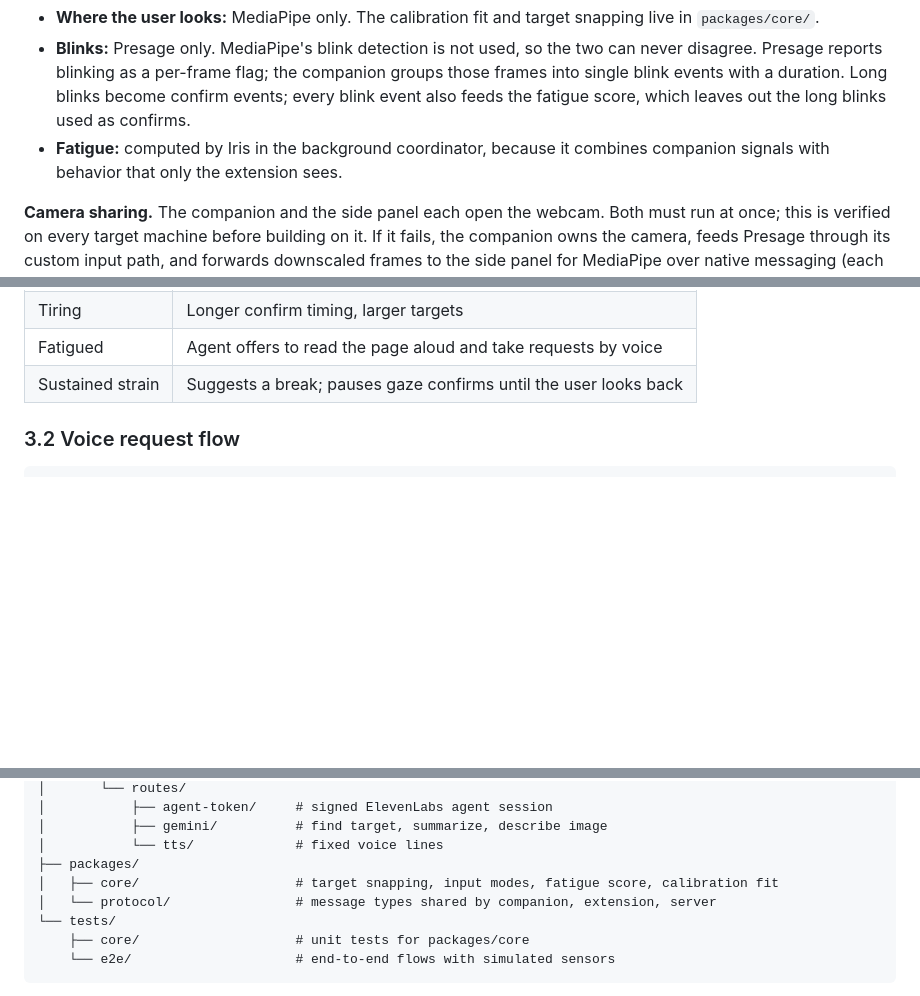
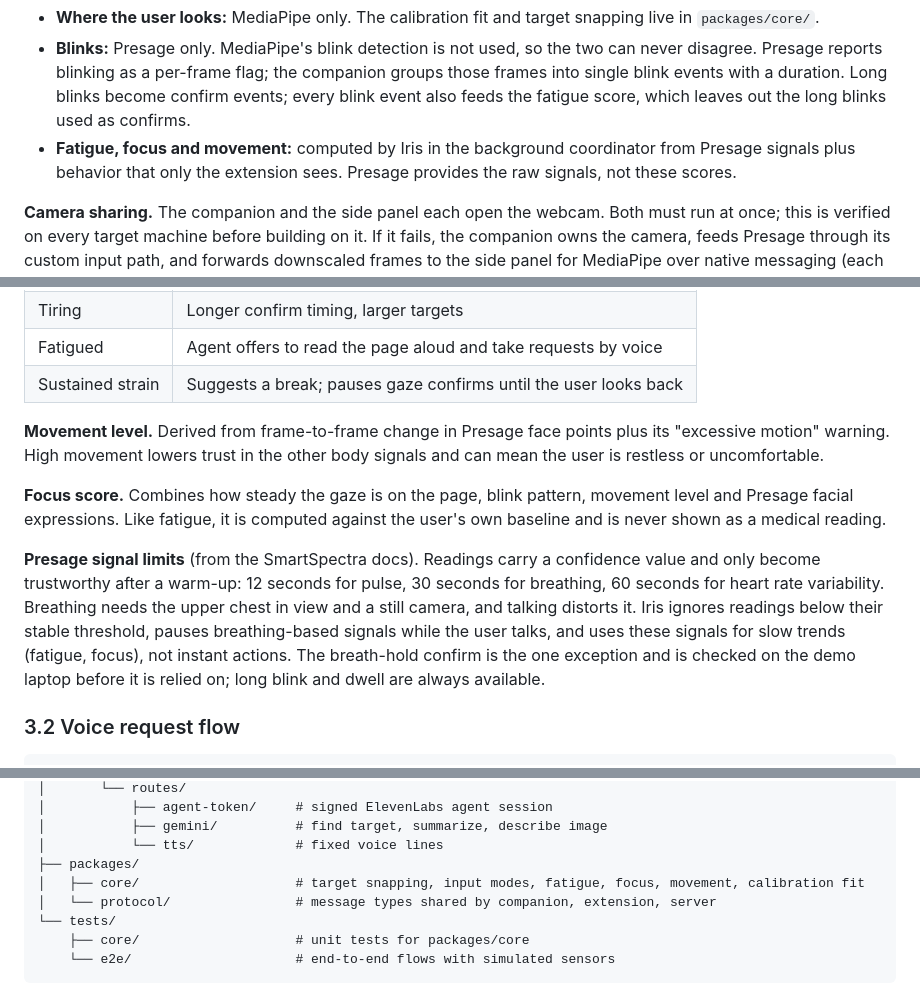
Before and after one commit to bryan3342/iris_sentinel, a Markdown page: docs/architecture.md, 3 parts joined by grey strips. Drawn GitHub-style; blank space fills up the shorter version.

```diff
--- a/docs/architecture.md
+++ b/docs/architecture.md
@@ -83,7 +84,7 @@ Webcam ─> Side panel: MediaPipe Face Landmarker ─> calibration fit
 **Who owns what.**
 - **Where the user looks:** MediaPipe only. The calibration fit and target snapping live in `packages/core/`.
 - **Blinks:** Presage only. MediaPipe's blink detection is not used, so the two can never disagree. Presage reports blinking as a per-frame flag; the companion groups those frames into single blink events with a duration. Long blinks become confirm events; every blink event also feeds the fatigue score, which leaves out the long blinks used as confirms.
-- **Fatigue:** computed by Iris in the background coordinator, because it combines companion signals with behavior that only the extension sees.
+- **Fatigue, focus and movement:** computed by Iris in the background coordinator from Presage signals plus behavior that only the extension sees. Presage provides the raw signals, not these scores.
 
 **Camera sharing.** The companion and the side panel each open the webcam. Both must run at once; this is verified on every target machine before building on it. If it fails, the companion owns the camera, feeds Presage through its custom input path, and forwards downscaled frames to the side panel for MediaPipe over native messaging (each message to the extension is capped at 1 MB).
 
@@ -95,6 +96,12 @@ Webcam ─> Side panel: MediaPipe Face Landmarker ─> calibration fit
 | Tiring | Longer confirm timing, larger targets |
 | Fatigued | Agent offers to read the page aloud and take requests by voice |
 | Sustained strain | Suggests a break; pauses gaze confirms until the user looks back |
+
+**Movement level.** Derived from frame-to-frame change in Presage face points plus its "excessive motion" warning. High movement lowers trust in the other body signals and can mean the user is restless or uncomfortable.
+
+**Focus score.** Combines how steady the gaze is on the page, blink pattern, movement level and Presage facial expressions. Like fatigue, it is computed against the user's own baseline and is never shown as a medical reading.
+
+**Presage signal limits** (from the SmartSpectra docs). Readings carry a confidence value and only become trustworthy after a warm-up: 12 seconds for pulse, 30 seconds for breathing, 60 seconds for heart rate variability. Breathing needs the upper chest in view and a still camera, and talking distorts it. Iris ignores readings below their stable threshold, pauses breathing-based signals while the user talks, and uses these signals for slow trends (fatigue, focus), not instant actions. The breath-hold confirm is the one exception and is checked on the demo laptop before it is relied on; long blink and dwell are always available.
 
 ### 3.2 Voice request flow
 
@@ -178,7 +185,7 @@ iris_sentinel/
 │           ├── gemini/          # find target, summarize, describe image
 │           └── tts/             # fixed voice lines
 ├── packages/
-│   ├── core/                    # target snapping, input modes, fatigue score, calibration fit
+│   ├── core/                    # target snapping, input modes, fatigue, focus, movement, calibration fit
 │   └── protocol/                # message types shared by companion, extension, server
 └── tests/
     ├── core/                    # unit tests for packages/core
```
Also changed, not shown: other parts of docs/architecture.md (+7 -6 lines), docs/tracks.md (+1 -1 lines).
